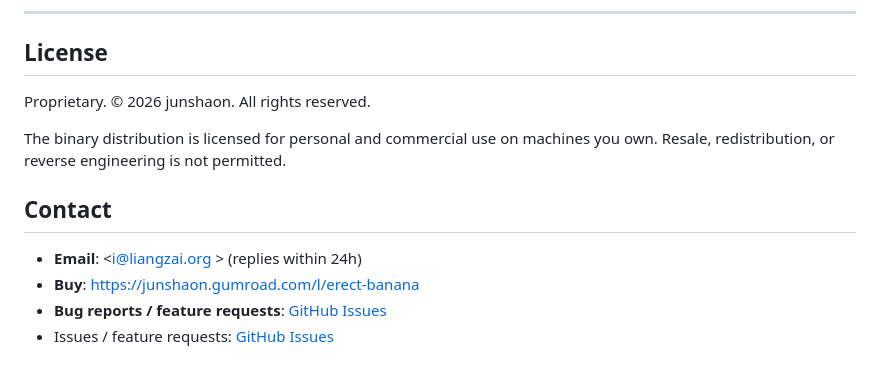
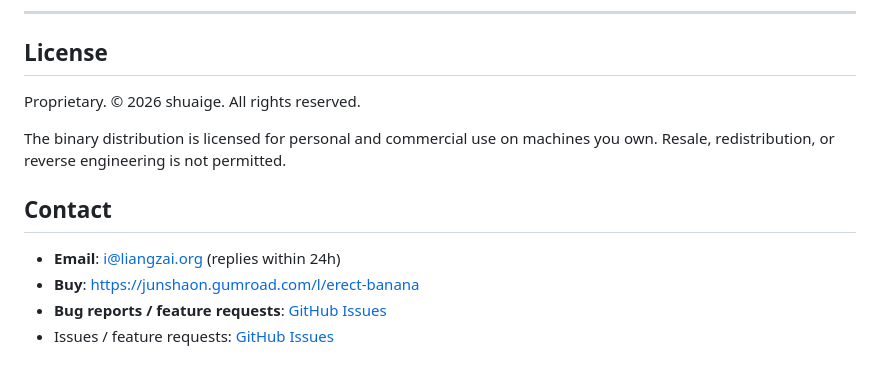
Before and after one commit to shuaige-dev/erect-banana, a Markdown page: README.md, the part around the change. Rendered like a GitHub page.

Commit message:
Update copyright to shuaige, fix mailto link, update LICENSE contact, add logo

```diff
--- a/README.md
+++ b/README.md
@@ -170,14 +170,14 @@ Gemini 3.1 Flash Image 的内部代号是 "Nano Banana2"。这个插件让 PS
 
 ## License
 
-Proprietary. © 2026 junshaon. All rights reserved.
+Proprietary. © 2026 shuaige. All rights reserved.
 
 The binary distribution is licensed for personal and commercial use on machines you own.
 Resale, redistribution, or reverse engineering is not permitted.
 
 ## Contact
 
-- **Email**: <i@liangzai.org > (replies within 24h)
+- **Email**: <i@liangzai.org> (replies within 24h)
 - **Buy**: <https://junshaon.gumroad.com/l/erect-banana>
 - **Bug reports / feature requests**: [GitHub Issues](https://github.com/shuaige-dev/erect-banana/issues)
 - Issues / feature requests: [GitHub Issues](https://github.com/shuaige-dev/erect-banana/issues)
```
